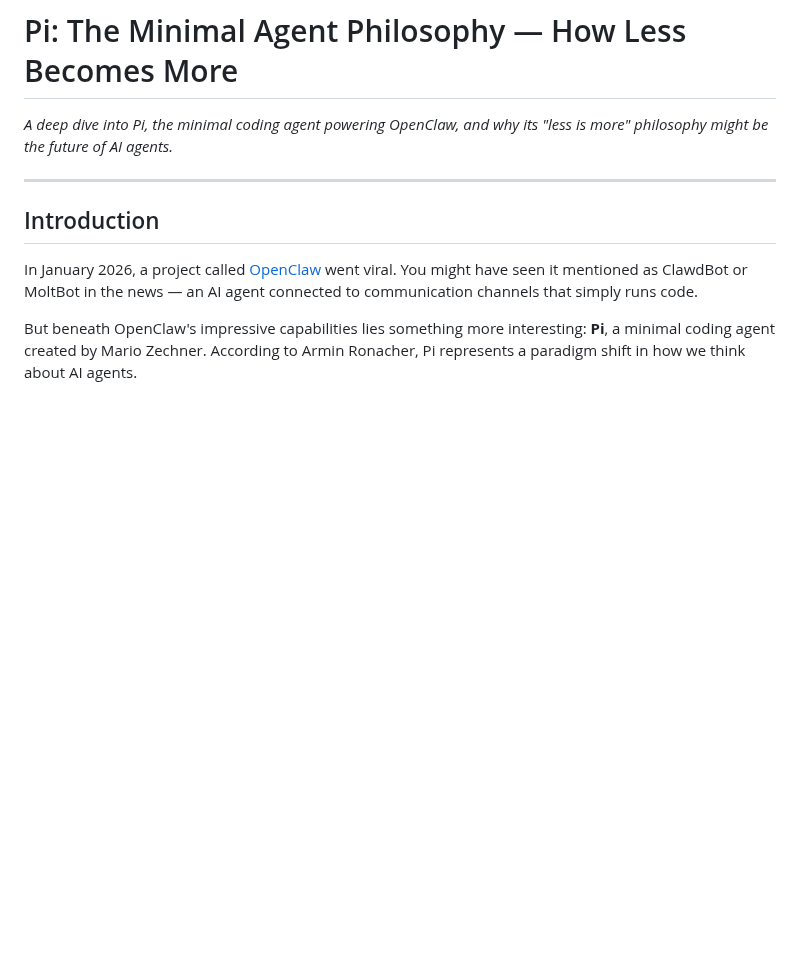
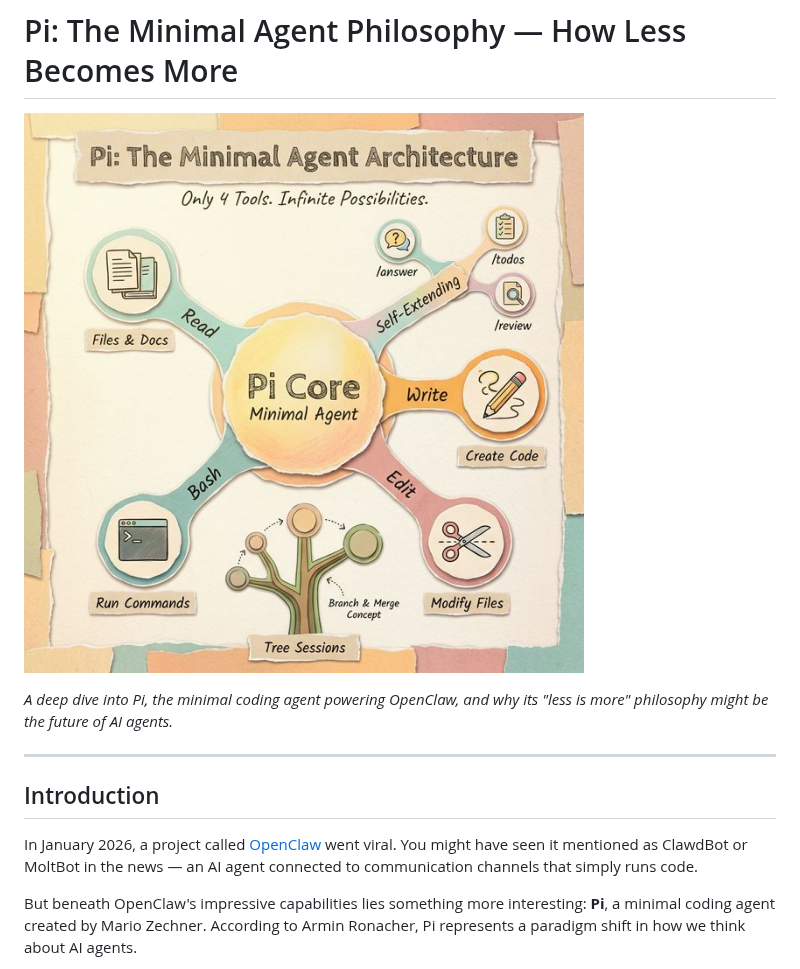
Before and after one commit to snowan/kuma-blog, a Markdown page: AI-blogs/pi-minimal-agent-openclaw.md, the part around one of its changes. Rendered like a GitHub page; pictures changed too: AI-blogs/resources/pi-architecture.png (added); blank space fills up the shorter version.

```diff
--- a/AI-blogs/pi-minimal-agent-openclaw.md
+++ b/AI-blogs/pi-minimal-agent-openclaw.md
@@ -1,4 +1,6 @@
 # Pi: The Minimal Agent Philosophy — How Less Becomes More
+
+![Pi: The Minimal Agent Architecture](resources/pi-architecture.png)
 
 *A deep dive into Pi, the minimal coding agent powering OpenClaw, and why its "less is more" philosophy might be the future of AI agents.*
 
```
Also changed, not shown: other parts of AI-blogs/pi-minimal-agent-openclaw.md (+0 -2 lines).
